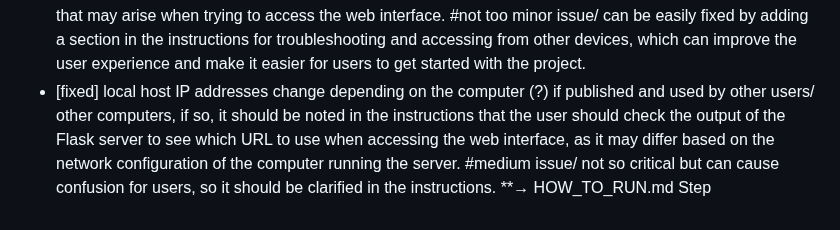
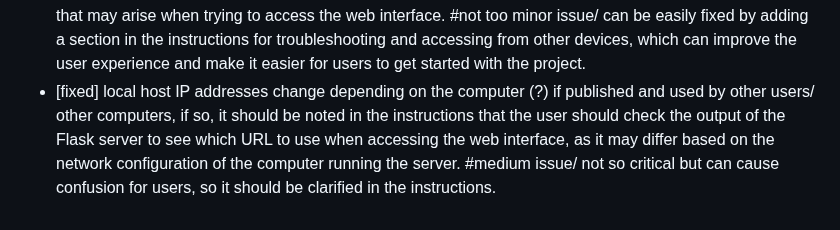
Before and after one commit to bebo-exe/packet-capturer, a Markdown page: side_notes.md, the part around the change. Rendered like a GitHub page.

````diff
--- a/side_notes.md
+++ b/side_notes.md
@@ -52,4 +52,4 @@ some possible solutions? (could not be correct, just some guesses):
     ```INFO:werkzeug:127.0.0.1 - - [22/Apr/2026 17:53:59] "GET /api/stats HTTP/1.1" 200 -``` which can be annoying, but it is just the flask server logging the request to the /api/stats endpoint, which is expected behavior when the browser makes a request to that endpoint to fetch the stats data. (can it be disabled? maybe, but it is not a critical issue and can be ignored for now) #ingnorable/ minor issue
 - [fixed] it can be easy to mix up which URL to use when accessing the web interface, and it is needed to update "how_to_run.md" to make it more clear when to use each URL #medium issue/ not so critical but can cause confusion for users, so it should be clarified in the instructions.
 - [fixed] the "how_to_run.md" file should also be updated to include instructions on how to access the web interface from another computer on the same network, as well as troubleshooting tips for common issues that may arise when trying to access the web interface. #not too minor issue/ can be easily fixed by adding a section in the instructions for troubleshooting and accessing from other devices, which can improve the user experience and make it easier for users to get started with the project.
-- [fixed] local host IP addresses change depending on the computer (?) if published and used by other users/ other computers, if so, it should be noted in the instructions that the user should check the output of the Flask server to see which URL to use when accessing the web interface, as it may differ based on the network configuration of the computer running the server. #medium issue/ not so critical but can cause confusion for users, so it should be clarified in the instructions. **→ HOW_TO_RUN.md Step
+- [fixed] local host IP addresses change depending on the computer (?) if published and used by other users/ other computers, if so, it should be noted in the instructions that the user should check the output of the Flask server to see which URL to use when accessing the web interface, as it may differ based on the network configuration of the computer running the server. #medium issue/ not so critical but can cause confusion for users, so it should be clarified in the instructions.
````
